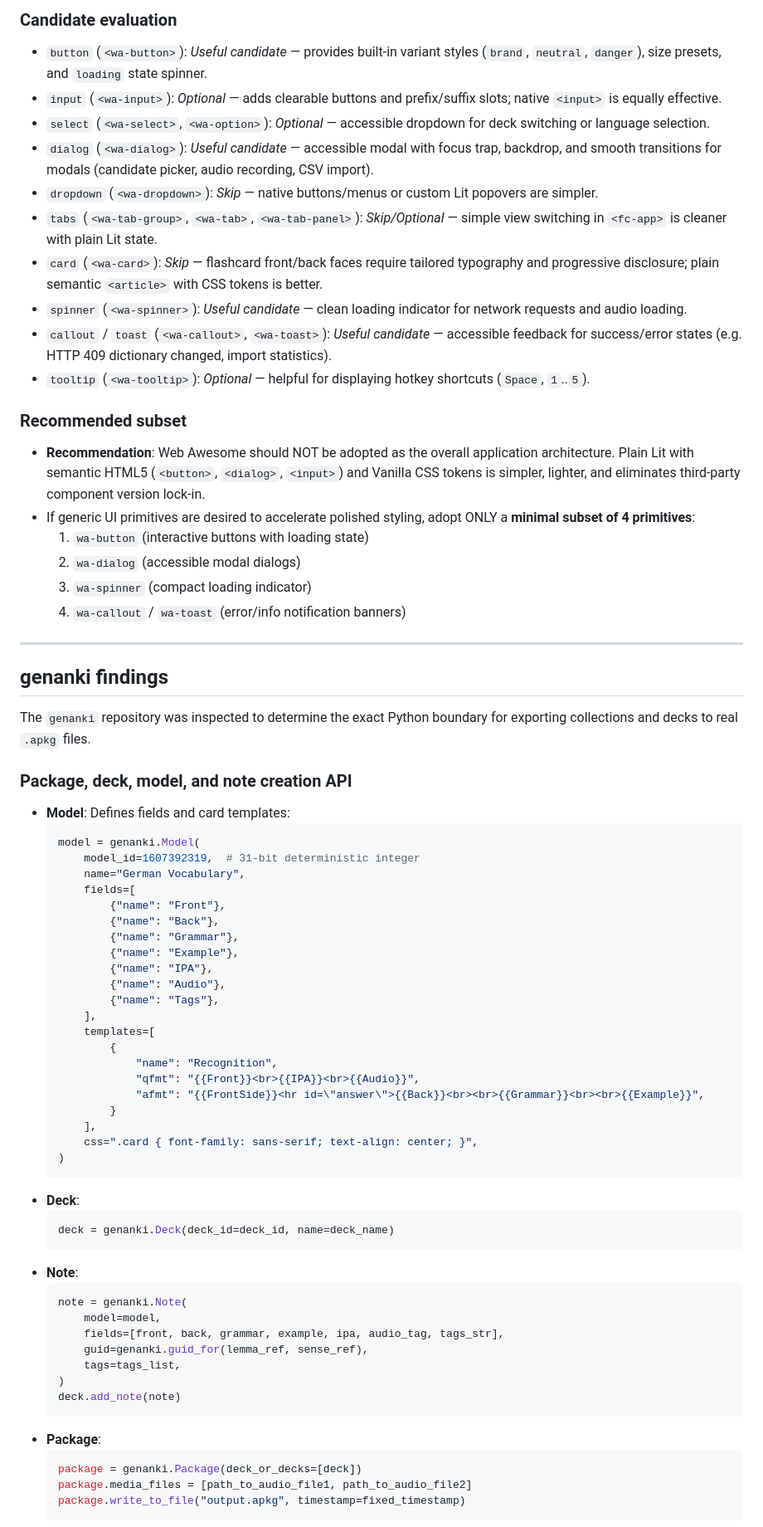
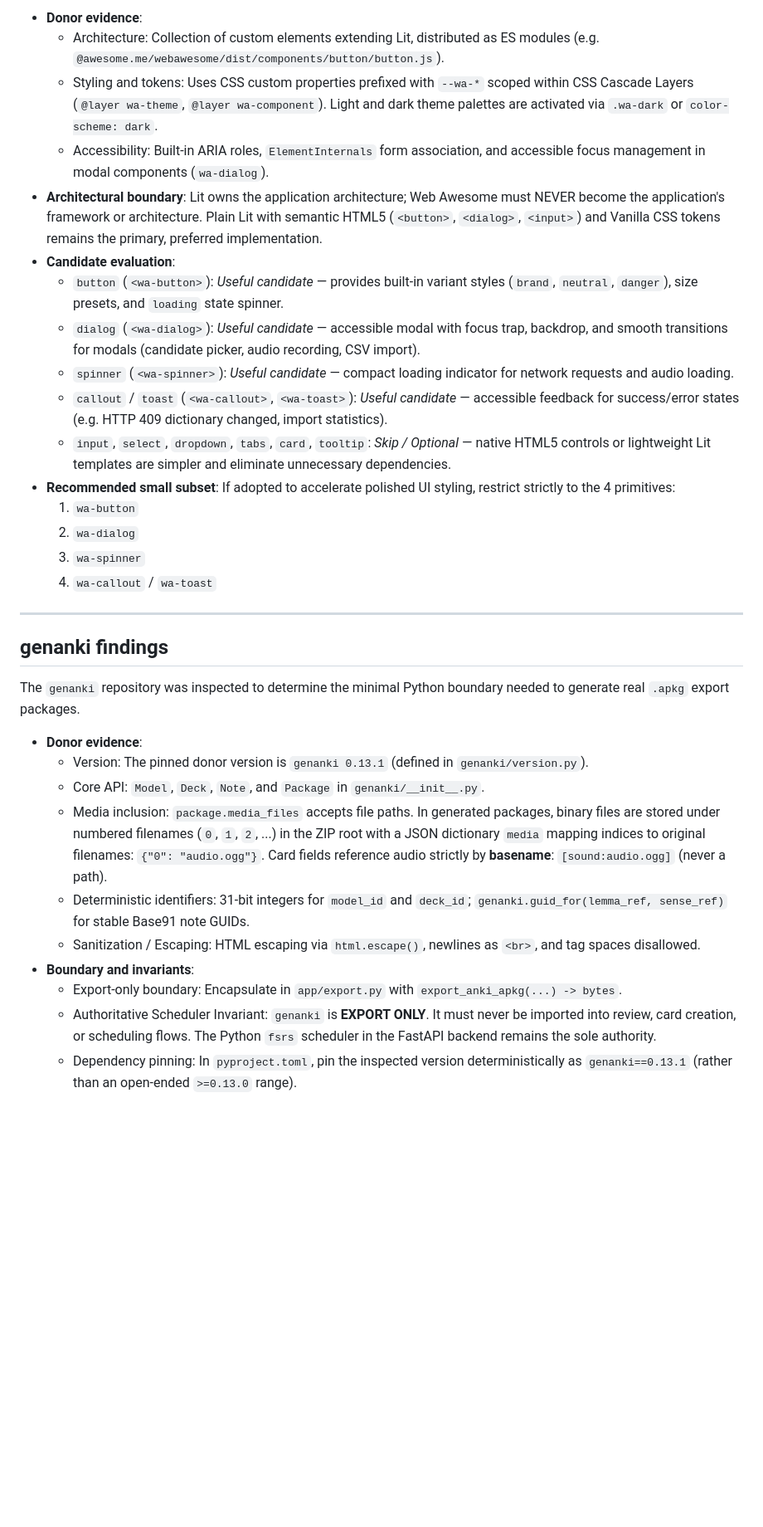
Before and after one commit to sabers13/wortlaut, a Markdown page: tasks/slice-8.reference-notes.md, the part around one of its changes. Shown at 83% size. Drawn GitHub-style; blank space fills up the shorter version.

````diff
--- a/tasks/slice-8.reference-notes.md
+++ b/tasks/slice-8.reference-notes.md
@@ -124,72 +77,34 @@ The `webawesome` repository (`packages/webawesome`) provides pre-built, accessib
-### Candidate evaluation
-- `button` (`<wa-button>`): *Useful candidate* — provides built-in variant styles (`brand`, `neutral`, `danger`), size presets, and `loading` state spinner.
-- `input` (`<wa-input>`): *Optional* — adds clearable buttons and prefix/suffix slots; native `<input>` is equally effective.
-- `select` (`<wa-select>`, `<wa-option>`): *Optional* — accessible dropdown for deck switching or language selection.
-- `dialog` (`<wa-dialog>`): *Useful candidate* — accessible modal with focus trap, backdrop, and smooth transitions for modals (candidate picker, audio recording, CSV import).
-- `dropdown` (`<wa-dropdown>`): *Skip* — native buttons/menus or custom Lit popovers are simpler.
-- `tabs` (`<wa-tab-group>`, `<wa-tab>`, `<wa-tab-panel>`): *Skip/Optional* — simple view switching in `<fc-app>` is cleaner with plain Lit state.
-- `card` (`<wa-card>`): *Skip* — flashcard front/back faces require tailored typography and progressive disclosure; plain semantic `<article>` with CSS tokens is better.
-- `spinner` (`<wa-spinner>`): *Useful candidate* — clean loading indicator for network requests and audio loading.
-- `callout` / `toast` (`<wa-callout>`, `<wa-toast>`): *Useful candidate* — accessible feedback for success/error states (e.g. HTTP 409 dictionary changed, import statistics).
-- `tooltip` (`<wa-tooltip>`): *Optional* — helpful for displaying hotkey shortcuts (`Space`, `1`..`5`).
-
-### Recommended subset
-- **Recommendation**: Web Awesome should NOT be adopted as the overall application architecture. Plain Lit with semantic HTML5 (`<button>`, `<dialog>`, `<input>`) and Vanilla CSS tokens is simpler, lighter, and eliminates third-party component version lock-in.
-- If generic UI primitives are desired to accelerate polished styling, adopt ONLY a **minimal subset of 4 primitives**:
-  1. `wa-button` (interactive buttons with loading state)
-  2. `wa-dialog` (accessible modal dialogs)
-  3. `wa-spinner` (compact loading indicator)
-  4. `wa-callout` / `wa-toast` (error/info notification banners)
+- **Donor evidence**:
+  - Architecture: Collection of custom elements extending Lit, distributed as ES modules (e.g. `@awesome.me/webawesome/dist/components/button/button.js`).
+  - Styling and tokens: Uses CSS custom properties prefixed with `--wa-*` scoped within CSS Cascade Layers (`@layer wa-theme`, `@layer wa-component`). Light and dark theme palettes are activated via `.wa-dark` or `color-scheme: dark`.
+  - Accessibility: Built-in ARIA roles, `ElementInternals` form association, and accessible focus management in modal components (`wa-dialog`).
+- **Architectural boundary**: Lit owns the application architecture; Web Awesome must NEVER become the application's framework or architecture. Plain Lit with semantic HTML5 (`<button>`, `<dialog>`, `<input>`) and Vanilla CSS tokens remains the primary, preferred implementation.
+- **Candidate evaluation**:
+  - `button` (`<wa-button>`): *Useful candidate* — provides built-in variant styles (`brand`, `neutral`, `danger`), size presets, and `loading` state spinner.
+  - `dialog` (`<wa-dialog>`): *Useful candidate* — accessible modal with focus trap, backdrop, and smooth transitions for modals (candidate picker, audio recording, CSV import).
+  - `spinner` (`<wa-spinner>`): *Useful candidate* — compact loading indicator for network requests and audio loading.
+  - `callout` / `toast` (`<wa-callout>`, `<wa-toast>`): *Useful candidate* — accessible feedback for success/error states (e.g. HTTP 409 dictionary changed, import statistics).
+  - `input`, `select`, `dropdown`, `tabs`, `card`, `tooltip`: *Skip / Optional* — native HTML5 controls or lightweight Lit templates are simpler and eliminate unnecessary dependencies.
+- **Recommended small subset**: If adopted to accelerate polished UI styling, restrict strictly to the 4 primitives:
+  1. `wa-button`
+  2. `wa-dialog`
+  3. `wa-spinner`
+  4. `wa-callout` / `wa-toast`
 
 ---
 
 ## genanki findings
 
-The `genanki` repository was inspected to determine the exact Python boundary for exporting collections and decks to real `.apkg` files.
+The `genanki` repository was inspected to determine the minimal Python boundary needed to generate real `.apkg` export packages.
 
-### Package, deck, model, and note creation API
-- **Model**: Defines fields and card templates:
-  ```python
-  model = genanki.Model(
-      model_id=1607392319,  # 31-bit deterministic integer
-      name="German Vocabulary",
-      fields=[
-          {"name": "Front"},
-          {"name": "Back"},
-          {"name": "Grammar"},
-          {"name": "Example"},
-          {"name": "IPA"},
-          {"name": "Audio"},
-          {"name": "Tags"},
-      ],
-      templates=[
-          {
-              "name": "Recognition",
-              "qfmt": "{{Front}}<br>{{IPA}}<br>{{Audio}}",
-              "afmt": "{{FrontSide}}<hr id=\"answer\">{{Back}}<br><br>{{Grammar}}<br><br>{{Example}}",
-          }
-      ],
-      css=".card { font-family: sans-serif; text-align: center; }",
-  )
-  ```
-- **Deck**:
-  ```python
-  deck = genanki.Deck(deck_id=deck_id, name=deck_name)
-  ```
-- **Note**:
-  ```python
-  note = genanki.Note(
-      model=model,
-      fields=[front, back, grammar, example, ipa, audio_tag, tags_str],
-      guid=genanki.guid_for(lemma_ref, sense_ref),
-      tags=tags_list,
-  )
-  deck.add_note(note)
-  ```
-- **Package**:
-  ```python
-  package = genanki.Package(deck_or_decks=[deck])
-  package.media_files = [path_to_audio_file1, path_to_audio_file2]
-  package.write_to_file("output.apkg", timestamp=fixed_timestamp)
-  ```
+- **Donor evidence**:
+  - Version: The pinned donor version is `genanki 0.13.1` (defined in `genanki/version.py`).
+  - Core API: `Model`, `Deck`, `Note`, and `Package` in `genanki/__init__.py`.
+  - Media inclusion: `package.media_files` accepts file paths. In generated packages, binary files are stored under numbered filenames (`0`, `1`, `2`, ...) in the ZIP root with a JSON dictionary `media` mapping indices to original filenames: `{"0": "audio.ogg"}`. Card fields reference audio strictly by **basename**: `[sound:audio.ogg]` (never a path).
+  - Deterministic identifiers: 31-bit integers for `model_id` and `deck_id`; `genanki.guid_for(lemma_ref, sense_ref)` for stable Base91 note GUIDs.
+  - Sanitization / Escaping: HTML escaping via `html.escape()`, newlines as `<br>`, and tag spaces disallowed.
+- **Boundary and invariants**:
+  - Export-only boundary: Encapsulate in `app/export.py` with `export_anki_apkg(...) -> bytes`.
+  - Authoritative Scheduler Invariant: `genanki` is **EXPORT ONLY**. It must never be imported into review, card creation, or scheduling flows. The Python `fsrs` scheduler in the FastAPI backend remains the sole authority.
+  - Dependency pinning: In `pyproject.toml`, pin the inspected version deterministically as `genanki==0.13.1` (rather than an open-ended `>=0.13.0` range).
 
````
Also changed, not shown: other parts of tasks/slice-8.reference-notes.md (+183 -284 lines).
